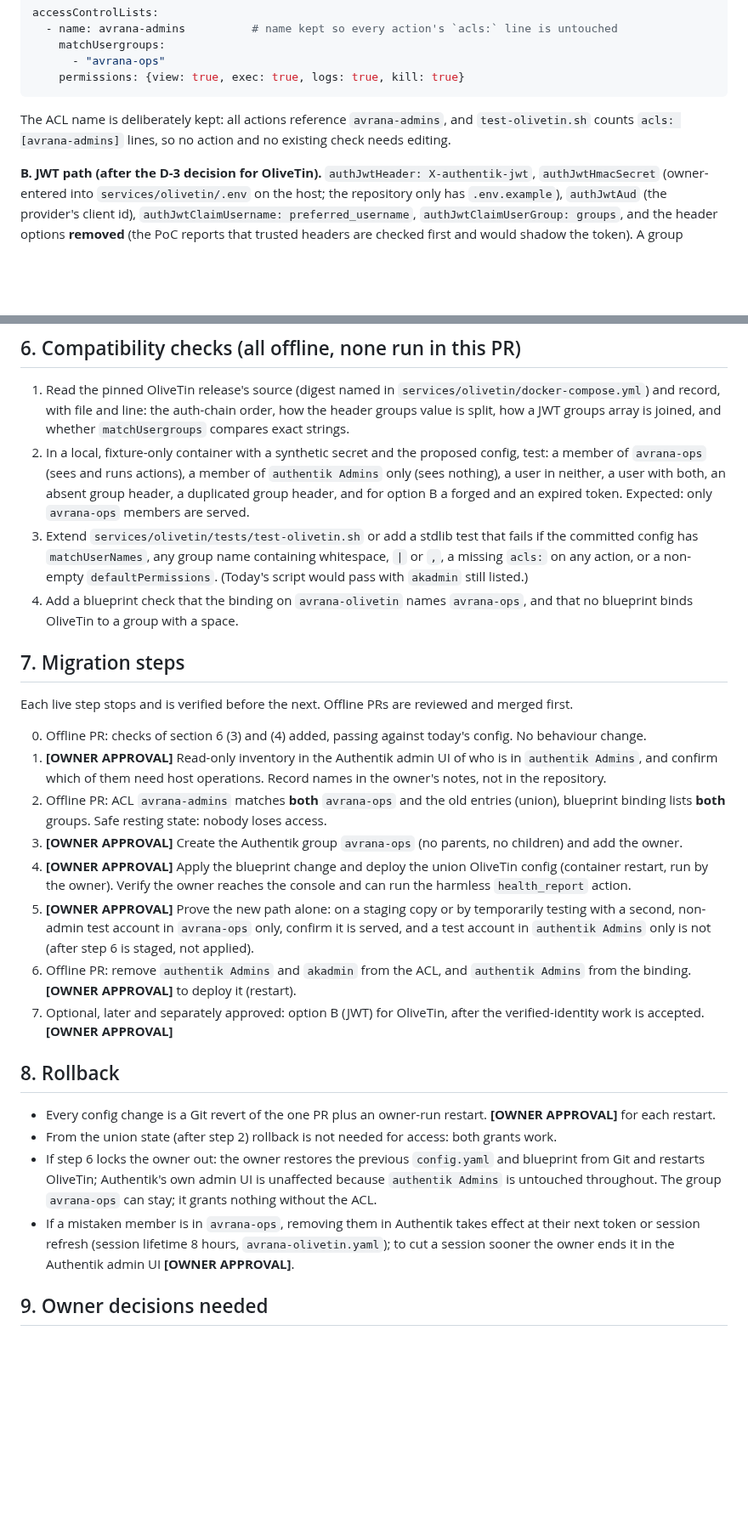
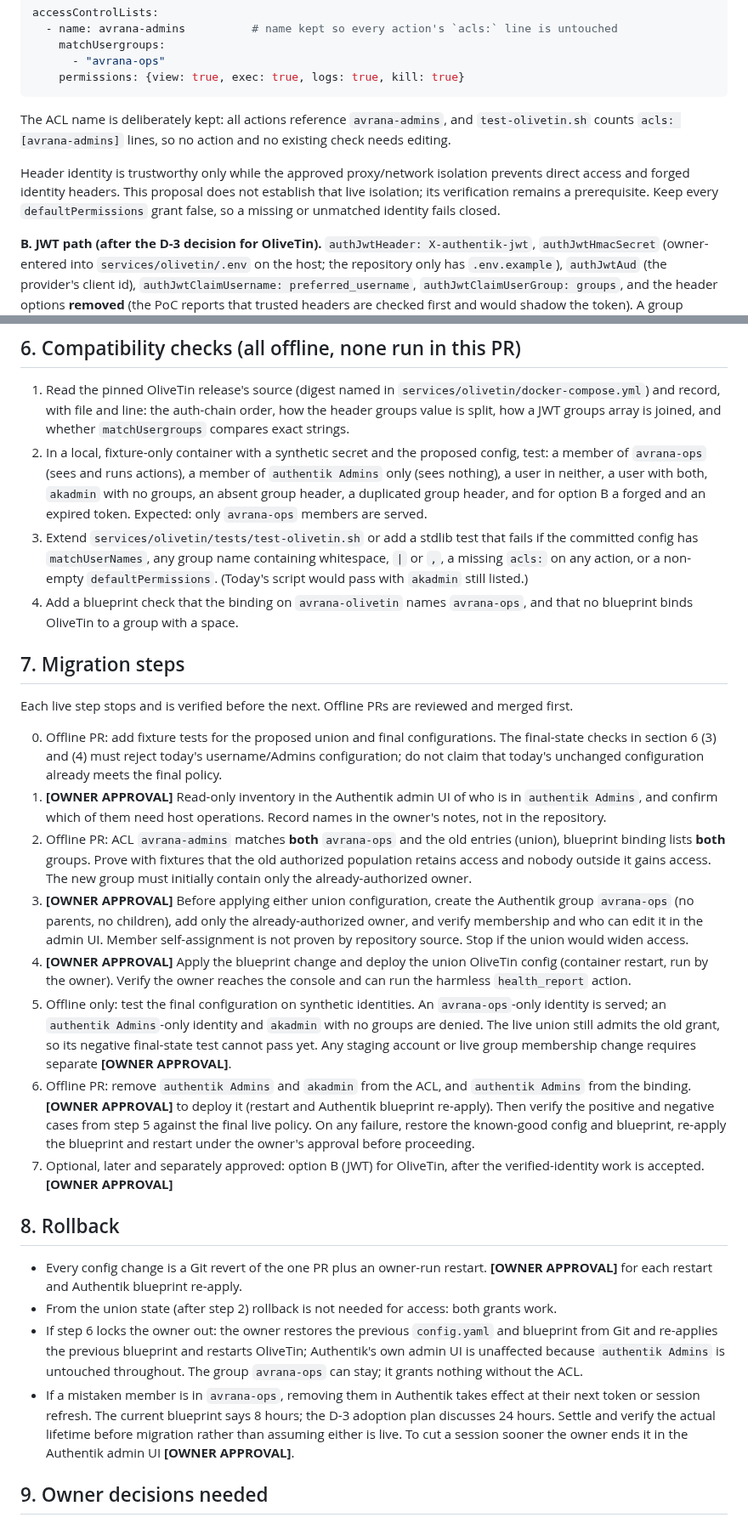
Before and after one commit to rcnechamkin/avrana, a Markdown page: docs/design/OLIVETIN-AUTHZ-GROUP.md, 2 parts joined by grey strips. Shown at 85% size. GitHub-like rendering; blank space fills up the shorter version.

Commit message:
Correct staged authorization proof, union safety and rollback requirements

```diff
--- a/docs/design/OLIVETIN-AUTHZ-GROUP.md
+++ b/docs/design/OLIVETIN-AUTHZ-GROUP.md
@@ -67,6 +67,10 @@ accessControlLists:
 The ACL name is deliberately kept: all actions reference `avrana-admins`, and `test-olivetin.sh` counts
 `acls: [avrana-admins]` lines, so no action and no existing check needs editing.
 
+Header identity is trustworthy only while the approved proxy/network isolation prevents direct access
+and forged identity headers. This proposal does not establish that live isolation; its verification remains
+a prerequisite. Keep every `defaultPermissions` grant false, so a missing or unmatched identity fails closed.
+
 **B. JWT path (after the D-3 decision for OliveTin).** `authJwtHeader: X-authentik-jwt`, `authJwtHmacSecret`
 (owner-entered into `services/olivetin/.env` on the host; the repository only has `.env.example`),
 `authJwtAud` (the provider's client id), `authJwtClaimUsername: preferred_username`,
@@ -96,7 +100,7 @@ the final step lands. The step 1 inventory below lists who that is before anythi
    array is joined, and whether `matchUsergroups` compares exact strings.
 2. In a local, fixture-only container with a synthetic secret and the proposed config, test: a member of
    `avrana-ops` (sees and runs actions), a member of `authentik Admins` only (sees nothing), a user in neither,
-   a user with both, an absent group header, a duplicated group header, and for option B a forged and an
+   a user with both, `akadmin` with no groups, an absent group header, a duplicated group header, and for option B a forged and an
    expired token. Expected: only `avrana-ops` members are served.
 3. Extend `services/olivetin/tests/test-olivetin.sh` or add a stdlib test that fails if the committed config has
    `matchUserNames`, any group name containing whitespace, `|` or `,`, a missing `acls:` on any action, or a
@@ -108,32 +112,41 @@ the final step lands. The step 1 inventory below lists who that is before anythi
 
 Each live step stops and is verified before the next. Offline PRs are reviewed and merged first.
 
-0. Offline PR: checks of section 6 (3) and (4) added, passing against today's config. No behaviour change.
+0. Offline PR: add fixture tests for the proposed union and final configurations. The final-state checks
+   in section 6 (3) and (4) must reject today's username/Admins configuration; do not claim that today's
+   unchanged configuration already meets the final policy.
 1. **[OWNER APPROVAL]** Read-only inventory in the Authentik admin UI of who is in `authentik Admins`, and
    confirm which of them need host operations. Record names in the owner's notes, not in the repository.
 2. Offline PR: ACL `avrana-admins` matches **both** `avrana-ops` and the old entries (union), blueprint binding
-   lists **both** groups. Safe resting state: nobody loses access.
-3. **[OWNER APPROVAL]** Create the Authentik group `avrana-ops` (no parents, no children) and add the owner.
+   lists **both** groups. Prove with fixtures that the old authorized population retains access and nobody
+   outside it gains access. The new group must initially contain only the already-authorized owner.
+3. **[OWNER APPROVAL]** Before applying either union configuration, create the Authentik group `avrana-ops`
+   (no parents, no children), add only the already-authorized owner, and verify membership and who can edit it
+   in the admin UI. Member self-assignment is not proven by repository source. Stop if the union would widen access.
 4. **[OWNER APPROVAL]** Apply the blueprint change and deploy the union OliveTin config (container restart, run
    by the owner). Verify the owner reaches the console and can run the harmless `health_report` action.
-5. **[OWNER APPROVAL]** Prove the new path alone: on a staging copy or by temporarily testing with a second,
-   non-admin test account in `avrana-ops` only, confirm it is served, and a test account in `authentik Admins`
-   only is not (after step 6 is staged, not applied).
+5. Offline only: test the final configuration on synthetic identities. An `avrana-ops`-only identity is
+   served; an `authentik Admins`-only identity and `akadmin` with no groups are denied. The live union still
+   admits the old grant, so its negative final-state test cannot pass yet. Any staging account or live group
+   membership change requires separate **[OWNER APPROVAL]**.
 6. Offline PR: remove `authentik Admins` and `akadmin` from the ACL, and `authentik Admins` from the
-   binding. **[OWNER APPROVAL]** to deploy it (restart).
+   binding. **[OWNER APPROVAL]** to deploy it (restart and Authentik blueprint re-apply). Then verify the
+   positive and negative cases from step 5 against the final live policy. On any failure, restore the known-good
+   config and blueprint, re-apply the blueprint and restart under the owner's approval before proceeding.
 7. Optional, later and separately approved: option B (JWT) for OliveTin, after the verified-identity work is
    accepted. **[OWNER APPROVAL]**
 
 ## 8. Rollback
 
 - Every config change is a Git revert of the one PR plus an owner-run restart. **[OWNER APPROVAL]** for each
-  restart.
+  restart and Authentik blueprint re-apply.
 - From the union state (after step 2) rollback is not needed for access: both grants work.
 - If step 6 locks the owner out: the owner restores the previous `config.yaml` and blueprint from Git and
-  restarts OliveTin; Authentik's own admin UI is unaffected because `authentik Admins` is untouched
+  re-applies the previous blueprint and restarts OliveTin; Authentik's own admin UI is unaffected because `authentik Admins` is untouched
   throughout. The group `avrana-ops` can stay; it grants nothing without the ACL.
 - If a mistaken member is in `avrana-ops`, removing them in Authentik takes effect at their next token or
-  session refresh (session lifetime 8 hours, `avrana-olivetin.yaml`); to cut a session sooner the owner ends
+  session refresh. The current blueprint says 8 hours; the D-3 adoption plan discusses 24 hours. Settle
+  and verify the actual lifetime before migration rather than assuming either is live. To cut a session sooner the owner ends
   it in the Authentik admin UI **[OWNER APPROVAL]**.
 
 ## 9. Owner decisions needed
```
